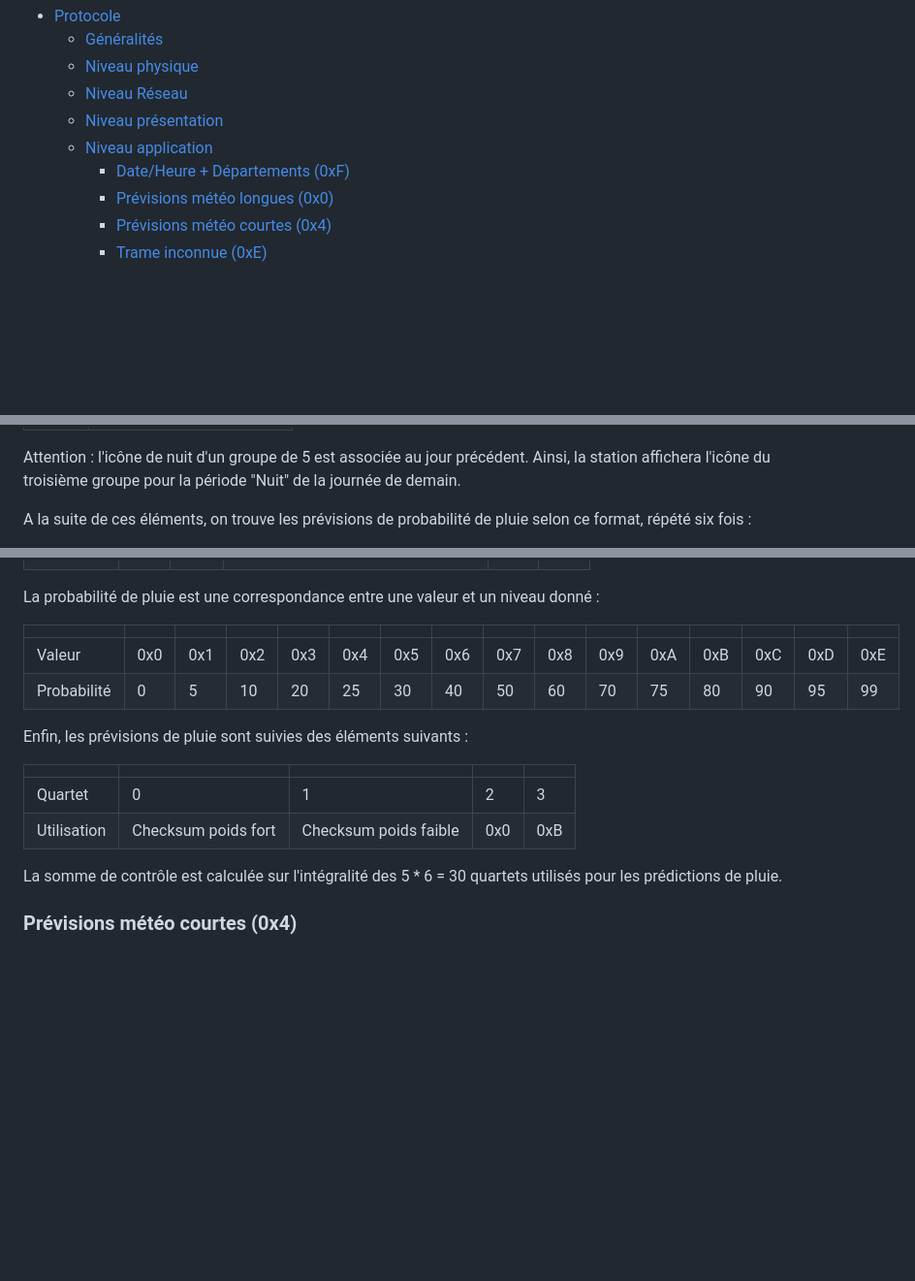
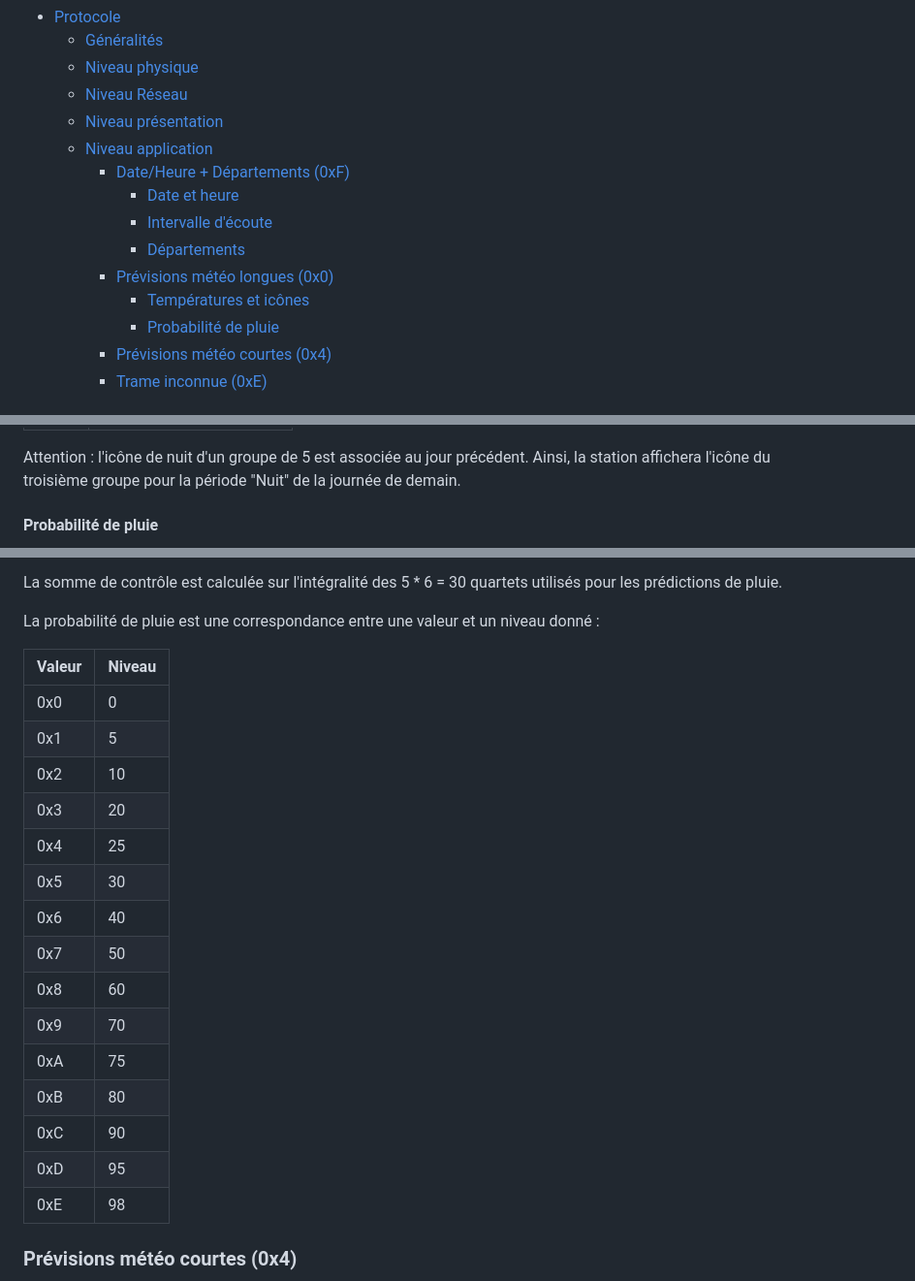
Before and after one commit to obones/CelebWeather, a Markdown page: doc/protocol.md, 3 parts joined by grey strips. Shown at 97% size. Drawn GitHub-style; blank space fills up the shorter version.

```diff
--- a/doc/protocol.md
+++ b/doc/protocol.md
@@ -9,7 +9,12 @@ L'identification des éléments constituant ce protocole de transmission a été
   - [Niveau présentation](#niveau-présentation)
   - [Niveau application](#niveau-application)
     - [Date/Heure + Départements (0xF)](#dateheure--départements-0xf)
+      - [Date et heure](#date-et-heure)
+      - [Intervalle d'écoute](#intervalle-découte)
+      - [Départements](#départements)
     - [Prévisions météo longues (0x0)](#prévisions-météo-longues-0x0)
+      - [Températures et icônes](#températures-et-icônes)
+      - [Probabilité de pluie](#probabilité-de-pluie)
     - [Prévisions météo courtes (0x4)](#prévisions-météo-courtes-0x4)
     - [Trame inconnue (0xE)](#trame-inconnue-0xe)
 
@@ -169,5 +211,5 @@ L'utilisation des icônes est la suivante:
 
 Attention : l'icône de nuit d'un groupe de 5 est associée au jour précédent. Ainsi, la station affichera l'icône du troisième groupe pour la période "Nuit" de la journée de demain.
 
-A la suite de ces éléments, on trouve les prévisions de probabilité de pluie selon ce format, répété six fois :
+#### Probabilité de pluie
 
@@ -178,19 +238,24 @@ A la suite de ces éléments, on trouve les prévisions de probabilité de pluie
+La somme de contrôle est calculée sur l'intégralité des 5 * 6 = 30 quartets utilisés pour les prédictions de pluie.
 
 La probabilité de pluie est une correspondance entre une valeur et un niveau donné :
 
-|  |  |  |  |  |  |  |  |  |  |  |  |  |  |  |  |
-|--|--|--|--|--|--|--|--|--|--|--|--|--|--|--|--|
-| Valeur | 0x0 | 0x1 | 0x2 | 0x3 | 0x4 | 0x5 | 0x6 | 0x7 | 0x8 | 0x9 | 0xA | 0xB | 0xC | 0xD | 0xE |
-| Probabilité | 0 |  5 |  10 |  20 |  25 |  30 |  40 |  50 |  60 |  70 |  75 |  80 |  90 |  95 |  99 |
-
-Enfin, les prévisions de pluie sont suivies des éléments suivants :
-
-|  |  |  |  |  |
-|--|--|--|--|--|
-| Quartet | 0 | 1 | 2 | 3 |
-| Utilisation | Checksum poids fort | Checksum poids faible | 0x0 | 0xB |
-
-La somme de contrôle est calculée sur l'intégralité des 5 * 6 = 30 quartets utilisés pour les prédictions de pluie.
+| Valeur | Niveau |
+| ------ | ------ |
+| 0x0    | 0      |
+| 0x1    | 5      |
+| 0x2    | 10     |
+| 0x3    | 20     |
+| 0x4    | 25     |
+| 0x5    | 30     |
+| 0x6    | 40     |
+| 0x7    | 50     |
+| 0x8    | 60     |
+| 0x9    | 70     |
+| 0xA    | 75     |
+| 0xB    | 80     |
+| 0xC    | 90     |
+| 0xD    | 95     |
+| 0xE    | 98     |
 
 ### Prévisions météo courtes (0x4)
 
```
Also changed, not shown: other parts of doc/protocol.md (+71 -16 lines).
